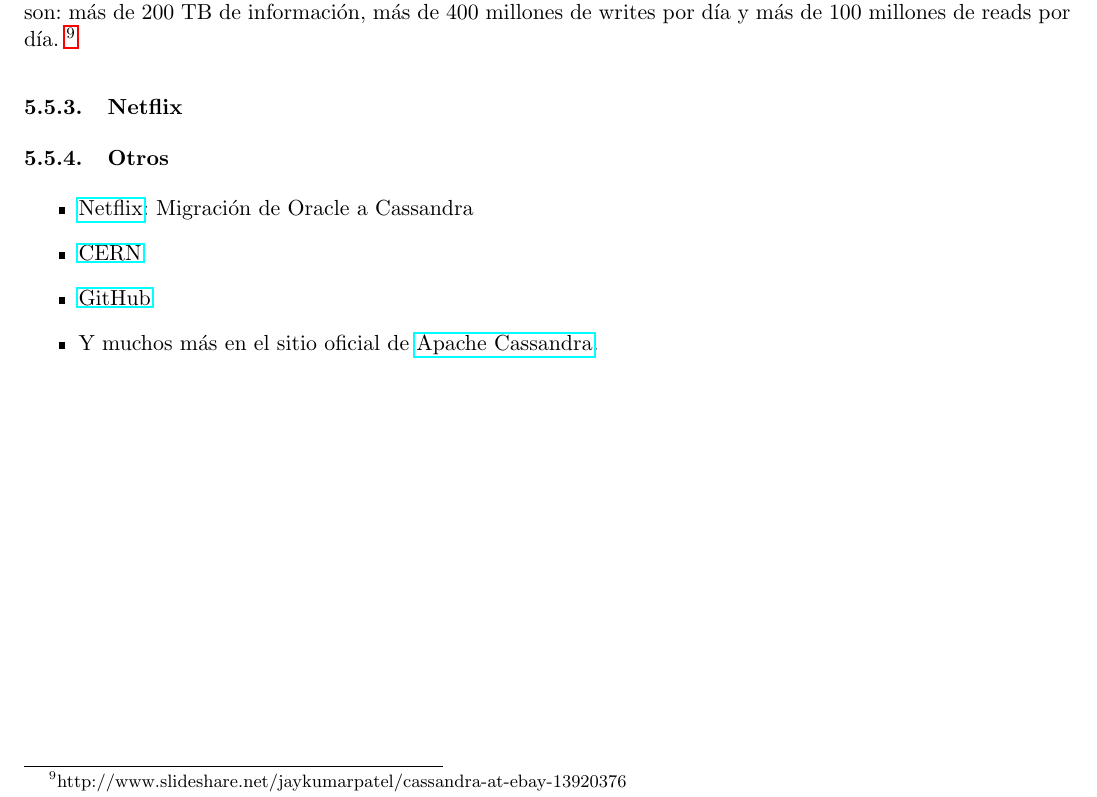
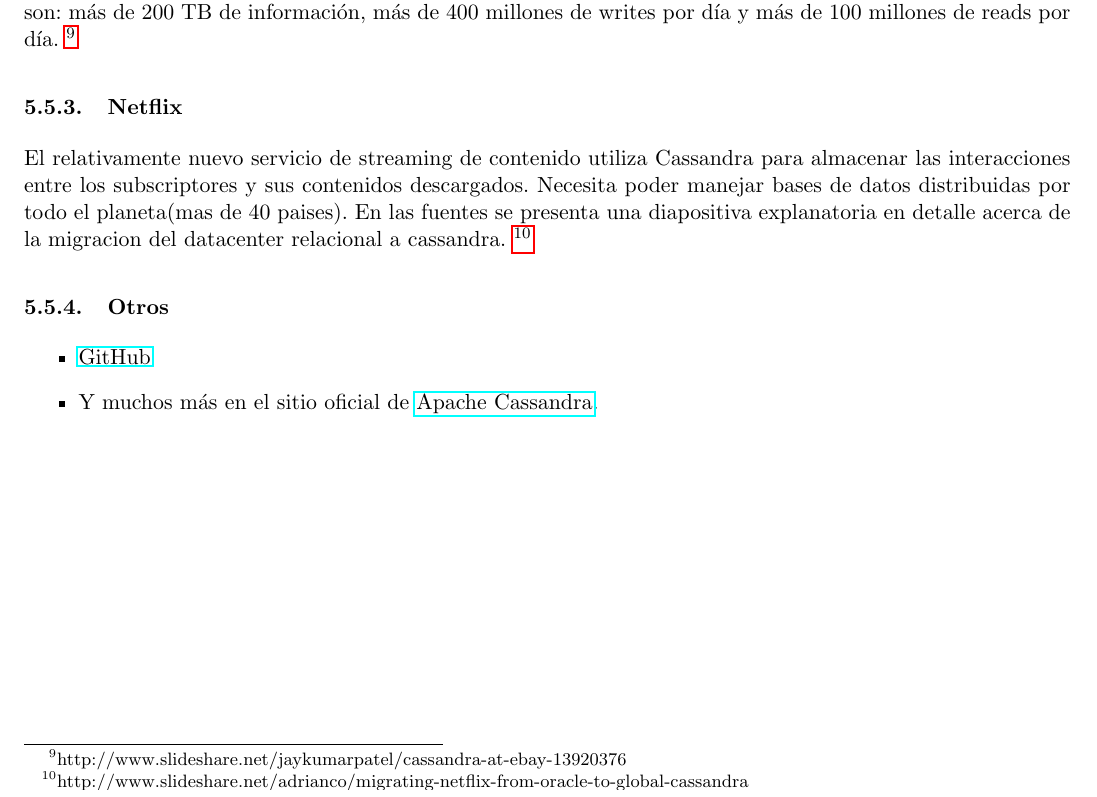
Before and after one commit to svilerino/bases-tp2, a LaTeX document (informe/main.tex): part of page 9 of 9, cut so that both start at the same text. Compiled offline with pdfLaTeX.

Commit message:
Cosas de netflix cassandra

```diff
--- a/informe/main.tex
+++ b/informe/main.tex
@@ -268,12 +268,12 @@ Todas estas características la hacen una herramienta ideal para el problema que
 El conocido servico de compra-venta utiliza Cassandra para servir varios de sus datos: social signals en sus productos, grafo de gustos para recomendar productos a sus usuarios, notificaciones móviles, etc. Por otro lado no la utilizan para otros casos de uso como Big Data. Algunas características del deploy de Cassandra de eBay son: más de 200 TB de información, más de 400 millones de writes por día y más de 100 millones de reads por día. \footnote{http://www.slideshare.net/jaykumarpatel/cassandra-at-ebay-13920376}
 
 \subsubsection{Netflix}
+El relativamente nuevo servicio de streaming de contenido utiliza Cassandra para almacenar las interacciones entre los subscriptores y sus contenidos descargados. Necesita poder manejar bases de datos distribuidas por todo el planeta(mas de 40 paises). En las fuentes se presenta una diapositiva explanatoria en detalle acerca de la migracion del datacenter relacional a cassandra.
+\footnote{http://www.slideshare.net/adrianco/migrating-netflix-from-oracle-to-global-cassandra}
 
 \subsubsection{Otros}
 
 \begin{itemize}
-	\item \href{http://www.slideshare.net/adrianco/migrating-netflix-from-oracle-to-global-cassandra}{Netflix}: Migración de Oracle a Cassandra
-    \item \href{http://indico.cern.ch/event/93877/session/14/material/poster/0?contribId=19}{CERN}
 	\item \href{http://live-pc-development.pantheon.io/blog/analytics-at-github-with-apache-cassandra/}{GitHub}
 	\item Y muchos más en el sitio oficial de \href{http://cassandra.apache.org/}{Apache Cassandra}.
 \end{itemize}
```
